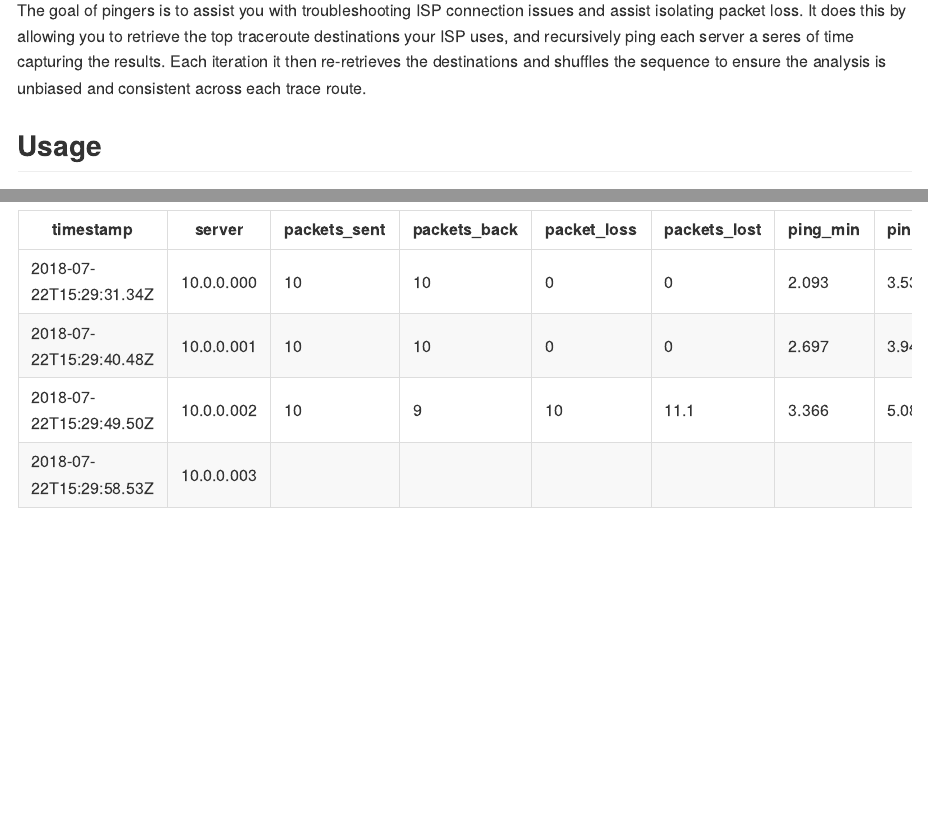
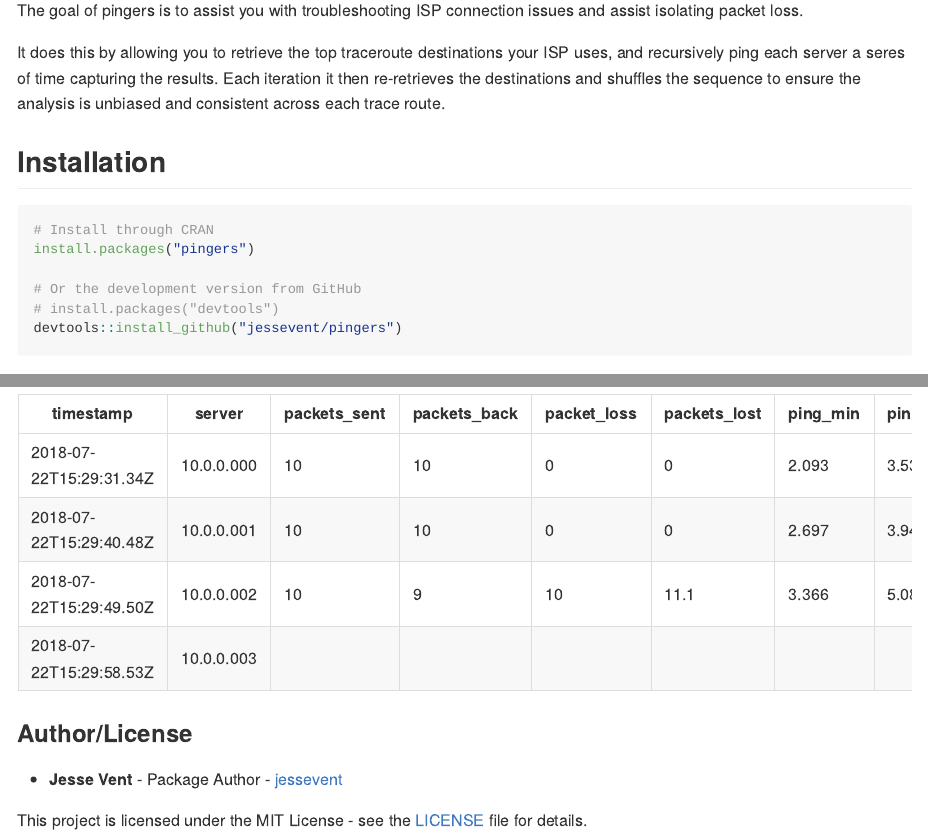
Before and after one commit to JesseVent/pingers, an R Markdown document (README.Rmd): the page in a window 1100 px wide, from 110 px down before the commit and from 180 px down after it, so that both start at the same text, and a second part further down, joined at a grey line. The pictures show the output file README.md that the author committed with the source, drawn offline in the style of GitHub; badge pictures from the web are left out.

Commit message:
Update readme

````diff
--- a/README.Rmd
+++ b/README.Rmd
@@ -18,2 +18 @@ knitr::opts_chunk$set(
 
-The goal of pingers is to assist you with troubleshooting ISP connection issues and assist isolating packet loss. It does this by allowing you to retrieve the top traceroute destinations your ISP uses, and recursively ping each server a seres of time capturing the results. Each iteration it then re-retrieves the destinations and shuffles the sequence to ensure the analysis is unbiased and consistent across each trace route.
@@ -21,8 +24,24 @@ The goal of pingers is to assist you with troubleshooting ISP connection issues
+The goal of pingers is to assist you with troubleshooting ISP connection issues and assist isolating packet loss.
+
+It does this by allowing you to retrieve the top traceroute destinations your ISP uses, and recursively ping each server a seres of time capturing the results. Each iteration it then re-retrieves the destinations and shuffles the sequence to ensure the analysis is unbiased and consistent across each trace route.
+
+## Installation
+
+```{r, eval = FALSE}
+# Install through CRAN
+install.packages("pingers")
+
+# Or the development version from GitHub
+# install.packages("devtools")
+devtools::install_github("jessevent/pingers")
+
+```
 ## Usage
 
 The below showcases the main functions of the `pingers` package.
 
 These functions will:
+
 - Retrieve hops between ISP destinations on your network
 - Ping a destination repeatedly and calculate packet loss
 - Repeat pinging the destinations to isolate and locate troublesome destinations
@@ -59,3 +78,9 @@ timestamp               | server     | packets_sent | packets_back | packet_loss
 2018-07-22T15:29:40.48Z | 10.0.0.001 | 10           | 10           | 0           | 0            | 2.697    | 3.948    | 8.649    | 1.667       | 2
 2018-07-22T15:29:49.50Z | 10.0.0.002 | 10           | 9            | 10          | 11.1         | 3.366    | 5.083    | 8.163    | 1.381       | 3
 2018-07-22T15:29:58.53Z | 10.0.0.003 |              |              |             |              |          |          |          |             | 7
+
+### Author/License
+
+- **Jesse Vent** - Package Author - [jessevent](https://github.com/jessevent)
+
+This project is licensed under the MIT License - see the [LICENSE](https://github.com/JesseVent/pingers/blob/master/LICENSE) file for details.
````
Also changed, not shown: README.md, README.Rmd (8 more changed lines), 1 other file.
